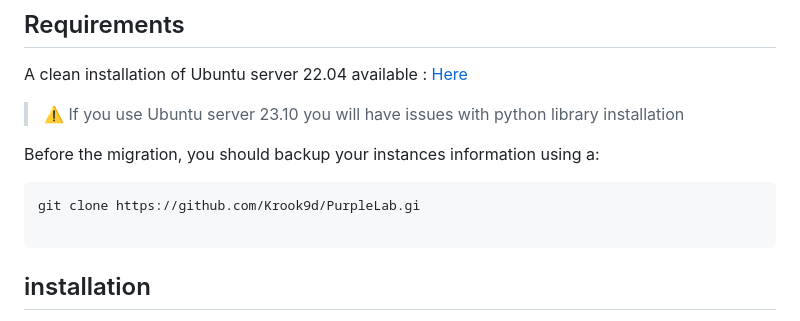
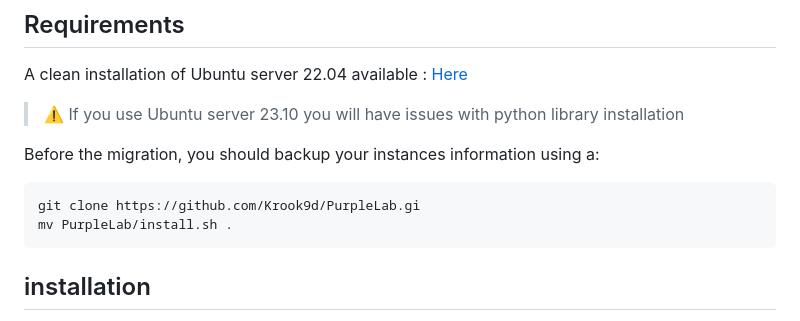
Before and after one commit to Krook9d/PurpleLab, a Markdown page: README.md, the part around the change. GitHub-like rendering.

````diff
--- a/README.md
+++ b/README.md
@@ -50,7 +50,7 @@ Before the migration, you should backup your instances information using a:
 
 ```bash
 git clone https://github.com/Krook9d/PurpleLab.gi
-
+mv PurpleLab/install.sh .
 ```
 
 ## installation
````
